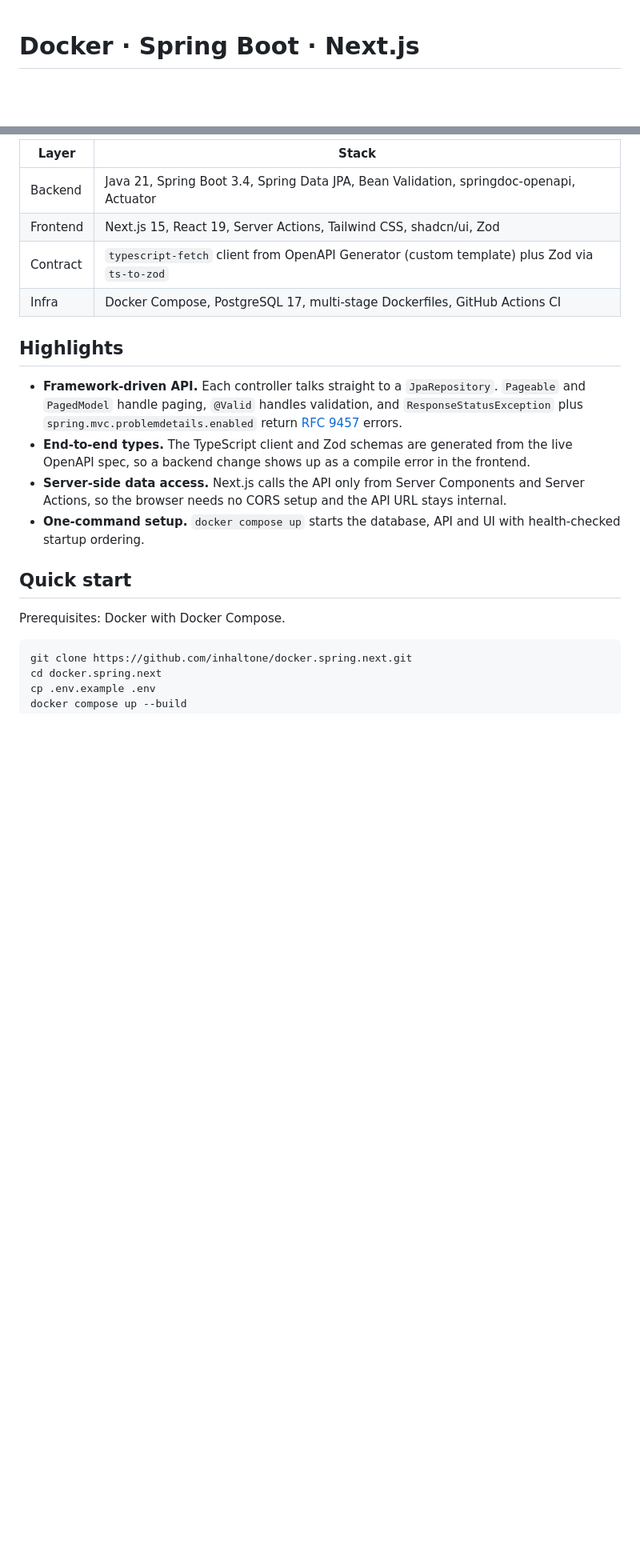
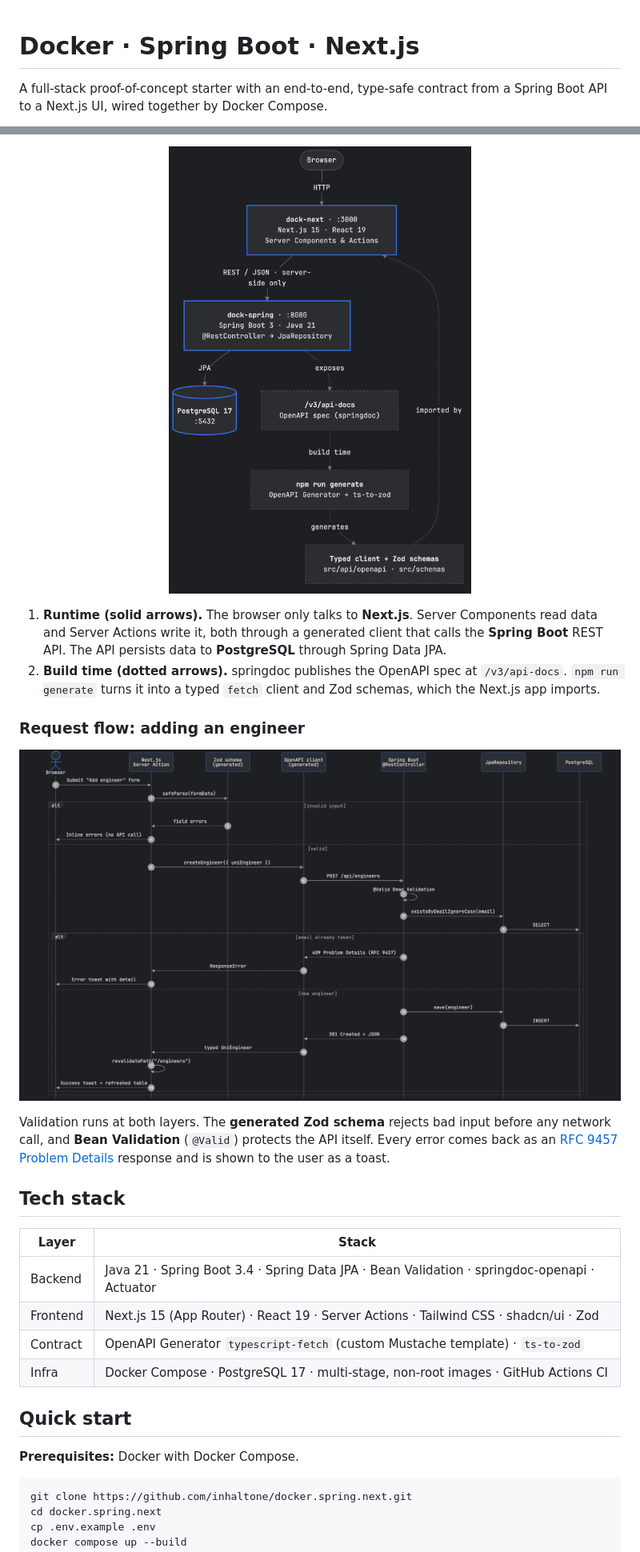
Before and after one commit to inhaltone/docker.spring.next, a Markdown page: README.md, 2 parts joined by grey strips. Shown: that part at 80% size. Rendered like a GitHub page; pictures changed too: docs/diagrams/architecture.png (added), docs/diagrams/request-flow.png (added); blank space fills up the shorter version.

Commit message:
add: include architecture and request flow diagrams in Mermaid format

````diff
--- a/README.md
+++ b/README.md
@@ -1,3 +1,6 @@
 # Docker · Spring Boot · Next.js
 
+A full-stack proof-of-concept starter with an end-to-end, type-safe contract
+from a Spring Boot API to a Next.js UI, wired together by Docker Compose.
+
 [![CI](https://github.com/inhaltone/docker.spring.next/actions/workflows/ci.yml/badge.svg)](https://github.com/inhaltone/docker.spring.next/actions/workflows/ci.yml)
@@ -25,25 +24,36 @@ flowchart LR
 
-| Layer    | Stack                                                                                     |
-|----------|-------------------------------------------------------------------------------------------|
-| Backend  | Java 21, Spring Boot 3.4, Spring Data JPA, Bean Validation, springdoc-openapi, Actuator   |
-| Frontend | Next.js 15, React 19, Server Actions, Tailwind CSS, shadcn/ui, Zod                         |
-| Contract | `typescript-fetch` client from OpenAPI Generator (custom template) plus Zod via `ts-to-zod` |
-| Infra    | Docker Compose, PostgreSQL 17, multi-stage Dockerfiles, GitHub Actions CI                 |
+<p align="center">
+  <img src="docs/diagrams/architecture.png" alt="Architecture: top-to-bottom: Browser → Next.js → Spring Boot → PostgreSQL, with an OpenAPI code-generation loop feeding typed client and Zod schemas back into Next.js" width="560">
+</p>
 
-## Highlights
+1. **Runtime (solid arrows).** The browser only talks to **Next.js**. Server Components read data and Server Actions
+   write it, both through a generated client that calls the **Spring Boot** REST API. The API persists data to
+   **PostgreSQL** through Spring Data JPA.
+2. **Build time (dotted arrows).** springdoc publishes the OpenAPI spec at `/v3/api-docs`. `npm run generate` turns it
+   into a typed `fetch` client and Zod schemas, which the Next.js app imports.
 
-- **Framework-driven API.** Each controller talks straight to a `JpaRepository`. `Pageable` and `PagedModel` handle
-  paging, `@Valid` handles validation, and `ResponseStatusException` plus `spring.mvc.problemdetails.enabled` return
-  [RFC 9457](https://www.rfc-editor.org/rfc/rfc9457) errors.
-- **End-to-end types.** The TypeScript client and Zod schemas are generated from the live OpenAPI spec, so a backend
-  change shows up as a compile error in the frontend.
-- **Server-side data access.** Next.js calls the API only from Server Components and Server Actions, so the browser
-  needs no CORS setup and the API URL stays internal.
-- **One-command setup.** `docker compose up` starts the database, API and UI with health-checked startup ordering.
+### Request flow: adding an engineer
+
+<p align="center">
+  <img src="docs/diagrams/request-flow.png" alt="Sequence diagram of the add-engineer flow: Zod validation in the Server Action, generated client call, Spring validation, duplicate-email check, 409 Problem Details or 201 Created, then revalidatePath" width="100%">
+</p>
+
+Validation runs at both layers. The **generated Zod schema** rejects bad input before any network call, and
+**Bean Validation** (`@Valid`) protects the API itself. Every error comes back as an
+[RFC 9457 Problem Details](https://www.rfc-editor.org/rfc/rfc9457) response and is shown to the user as a toast.
+
+## Tech stack
+
+| Layer    | Stack                                                                                       |
+|----------|---------------------------------------------------------------------------------------------|
+| Backend  | Java 21 · Spring Boot 3.4 · Spring Data JPA · Bean Validation · springdoc-openapi · Actuator |
+| Frontend | Next.js 15 (App Router) · React 19 · Server Actions · Tailwind CSS · shadcn/ui · Zod         |
+| Contract | OpenAPI Generator `typescript-fetch` (custom Mustache template) · `ts-to-zod`               |
+| Infra    | Docker Compose · PostgreSQL 17 · multi-stage, non-root images · GitHub Actions CI           |
 
 ## Quick start
 
-Prerequisites: Docker with Docker Compose.
+**Prerequisites:** Docker with Docker Compose.
 
 ```bash
 git clone https://github.com/inhaltone/docker.spring.next.git
````
Also changed, not shown: other parts of README.md (+85 -60 lines), 4 other files.
